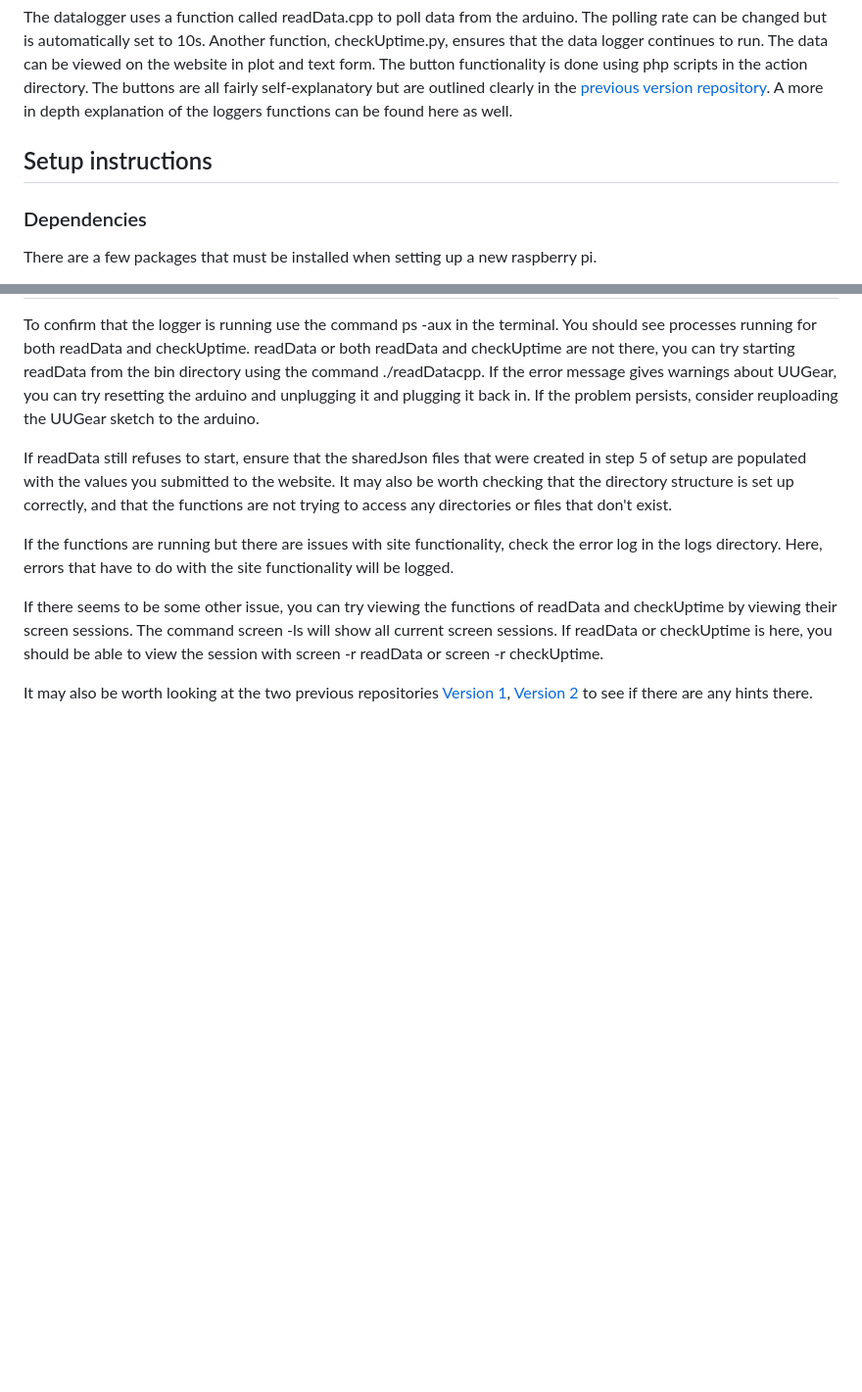
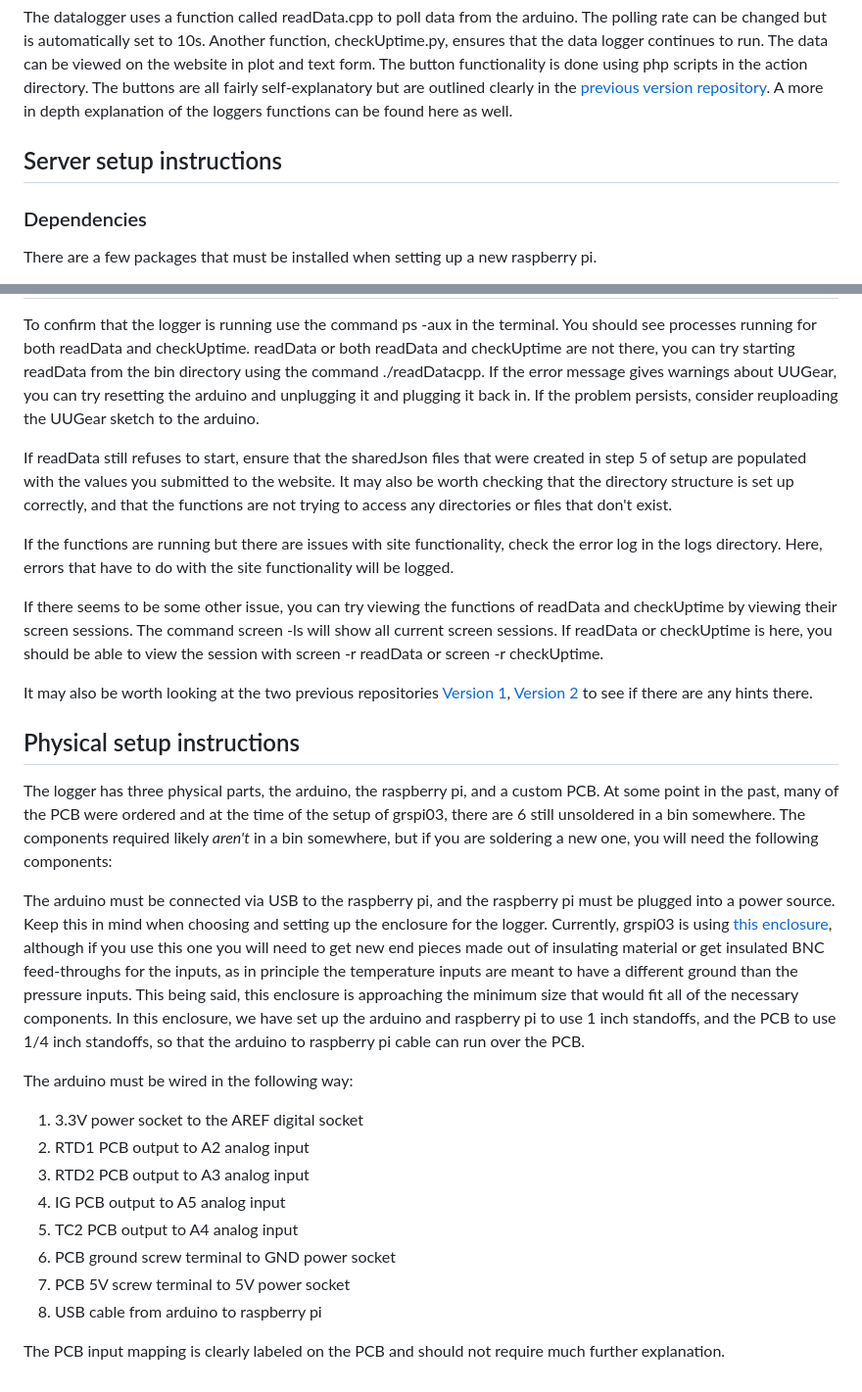
Before and after one commit to TIGRESS-Collaboration/AnnealingPumpingMonitorV3, a Markdown page: README.md, 2 parts joined by grey strips. Shown at 98% size. Drawn GitHub-style; blank space fills up the shorter version.

Commit message:
Update README.md with physical setup instructions

```diff
--- a/README.md
+++ b/README.md
@@ -6,7 +6,7 @@ This repo contains updated code and documentation for the HPGe pumping station r
 
 The datalogger uses a function called readData.cpp to poll data from the arduino. The polling rate can be changed but is automatically set to 10s. Another function, checkUptime.py, ensures that the data logger continues to run. The data can be viewed on the website in plot and text form. The button functionality is done using php scripts in the action directory. The buttons are all fairly self-explanatory but are outlined clearly in the [previous version repository](https://github.com/TIGRESS-Collaboration/AnnealingPumpingMonitorVer2/blob/master/README.md). A more in depth explanation of the loggers functions can be found here as well.
 
-## Setup instructions
+## Server setup instructions
 
 ### Dependencies
 
@@ -84,3 +84,22 @@ If the functions are running but there are issues with site functionality, check
 If there seems to be some other issue, you can try viewing the functions of readData and checkUptime by viewing their screen sessions. The command screen -ls will show all current screen sessions. If readData or checkUptime is here, you should be able to view the session with screen -r readData or screen -r checkUptime.
 
 It may also be worth looking at the two previous repositories [Version 1](https://github.com/TIGRESS-Collaboration/AnnealingPumpingMonitor), [Version 2](https://github.com/TIGRESS-Collaboration/AnnealingPumpingMonitorVer2/blob/master/README.md) to see if there are any hints there.
+
+## Physical setup instructions
+
+The logger has three physical parts, the arduino, the raspberry pi, and a custom PCB. At some point in the past, many of the PCB were ordered and at the time of the setup of grspi03, there are 6 still unsoldered in a bin somewhere. The components required likely *aren't* in a bin somewhere, but if you are soldering a new one, you will need the following components:
+
+The arduino must be connected via USB to the raspberry pi, and the raspberry pi must be plugged into a power source. Keep this in mind when choosing and setting up the enclosure for the logger. Currently, grspi03 is using [this enclosure](https://www.digikey.ca/en/products/detail/hammond-manufacturing/1598CSGY/153164), although if you use this one you will need to get new end pieces made out of insulating material or get insulated BNC feed-throughs for the inputs, as in principle the temperature inputs are meant to have a different ground than the pressure inputs. This being said, this enclosure is approaching the minimum size that would fit all of the necessary components. In this enclosure, we have set up the arduino and raspberry pi to use 1 inch standoffs, and the PCB to use 1/4 inch standoffs, so that the arduino to raspberry pi cable can run over the PCB.
+
+The arduino must be wired in the following way:
+
+1. 3.3V power socket to the AREF digital socket
+2. RTD1 PCB output to A2 analog input
+3. RTD2 PCB output to A3 analog input
+4. IG PCB output to A5 analog input
+5. TC2 PCB output to A4 analog input
+6. PCB ground screw terminal to GND power socket
+7. PCB 5V screw terminal to 5V power socket
+8. USB cable from arduino to raspberry pi
+
+The PCB input mapping is clearly labeled on the PCB and should not require much further explanation.
```
